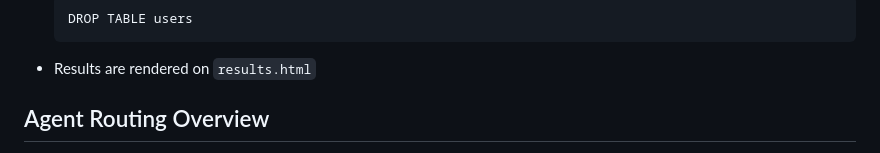
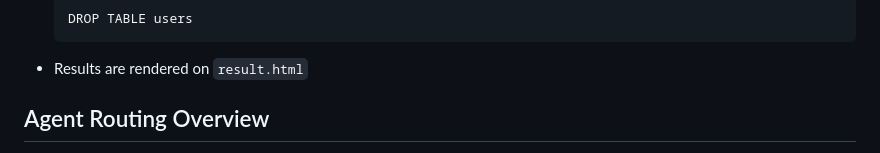
Before and after one commit to sryoun10/multi_agent_orchestration, a Markdown page: README.md, the part around the change. GitHub-like rendering.

Commit message:
Fixed typo to README.md

````diff
--- a/README.md
+++ b/README.md
@@ -72,7 +72,7 @@ $env:OPENAI_API_KEY = "your-key-here"
     ```
     DROP TABLE users
     ```
-- Results are rendered on `results.html`
+- Results are rendered on `result.html`
 
 ## Agent Routing Overview
 This orchestration system uses weighted keyword scoring and governance logic to route user queries to specialized agents.
````
